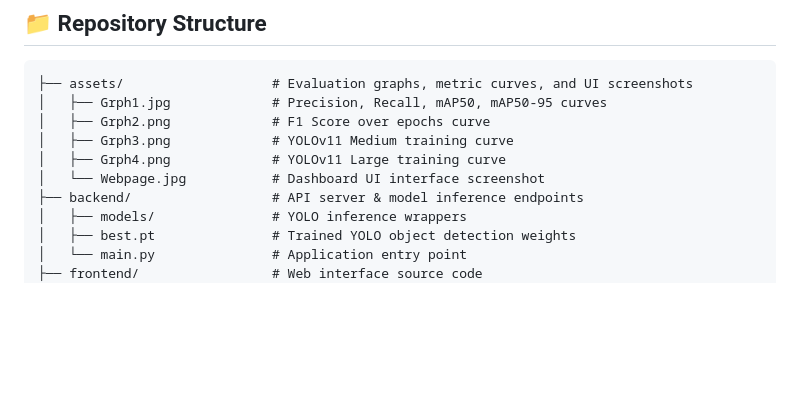
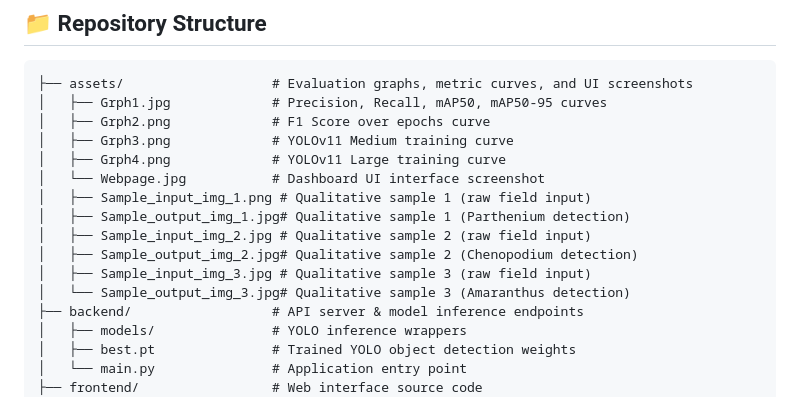
Before and after one commit to darshanbagalkot03d-oss/Automated-weed-detection-and-classification-project, a Markdown page: README.md, the part around one of its changes. Drawn GitHub-style; blank space fills up the shorter version.

```diff
--- a/README.md
+++ b/README.md
@@ -20,6 +20,12 @@ The rapid proliferation of target-site and non-target-site metabolic herbicide r
 │   ├── Grph3.png             # YOLOv11 Medium training curve
 │   ├── Grph4.png             # YOLOv11 Large training curve
 │   └── Webpage.jpg           # Dashboard UI interface screenshot
+│   ├── Sample_input_img_1.png # Qualitative sample 1 (raw field input)
+│   ├── Sample_output_img_1.jpg# Qualitative sample 1 (Parthenium detection)
+│   ├── Sample_input_img_2.jpg # Qualitative sample 2 (raw field input)
+│   ├── Sample_output_img_2.jpg# Qualitative sample 2 (Chenopodium detection)
+│   ├── Sample_input_img_3.jpg # Qualitative sample 3 (raw field input)
+│   └── Sample_output_img_3.jpg# Qualitative sample 3 (Amaranthus detection)
 ├── backend/                  # API server & model inference endpoints
 │   ├── models/               # YOLO inference wrappers
 │   ├── best.pt               # Trained YOLO object detection weights
```
Also changed, not shown: other parts of README.md (+10 -0 lines), assets/Sample_input_img_1.png (added), assets/Sample_input_img_2.jpg (added), assets/Sample_input_img_3.jpg (added), assets/Sample_output_img_1.jpg (added), assets/Sample_output_img_2.jpg (added), assets/Sample_output_img_3.jpg (added).
